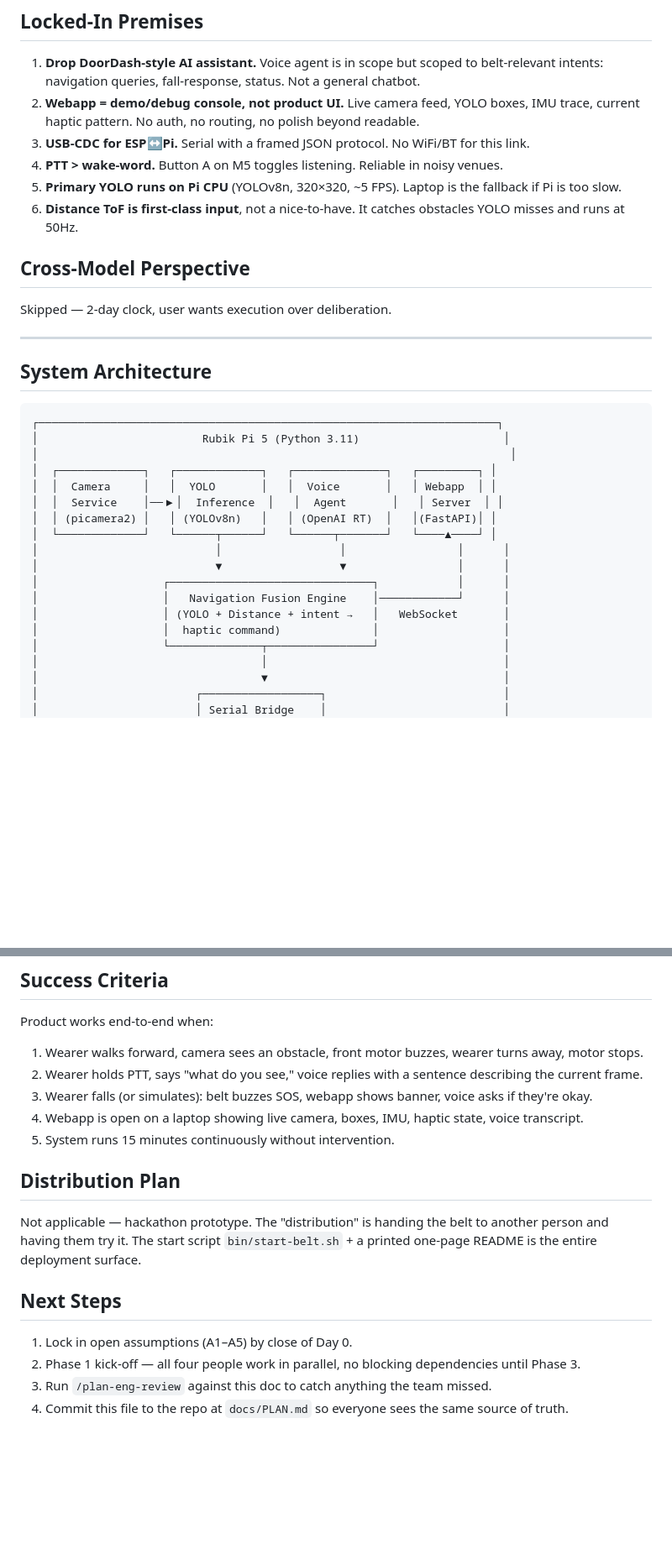
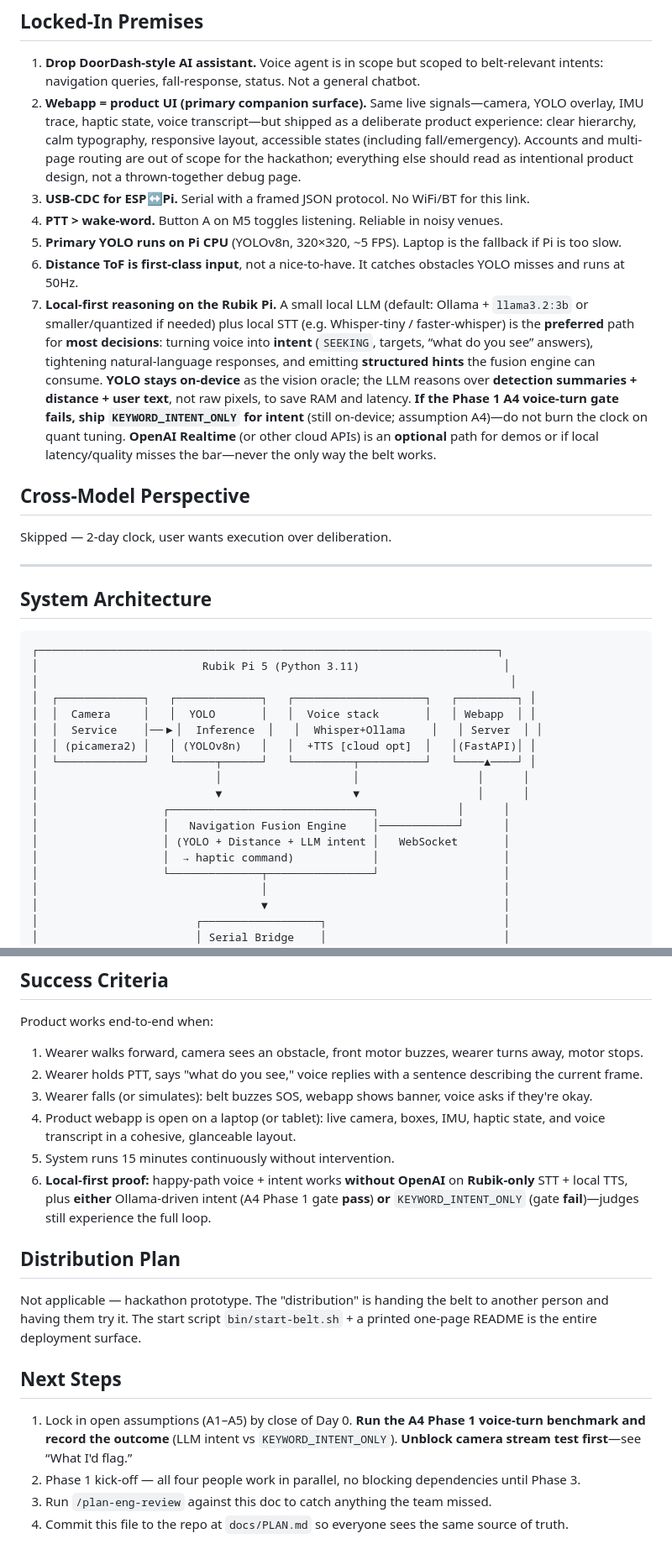
Before and after one commit to SiddharthMundra/sd-dreamliners, a Markdown page: docs/PLAN.md, 2 parts joined by grey strips. Shown at 84% size. Drawn GitHub-style; blank space fills up the shorter version.

```diff
--- a/docs/PLAN.md
+++ b/docs/PLAN.md
@@ -34,11 +34,12 @@ The novel core loop: **camera sees the world → AI reasons about it → body fe
 ## Locked-In Premises
 
 1. **Drop DoorDash-style AI assistant.** Voice agent is in scope but scoped to belt-relevant intents: navigation queries, fall-response, status. Not a general chatbot.
-2. **Webapp = demo/debug console, not product UI.** Live camera feed, YOLO boxes, IMU trace, current haptic pattern. No auth, no routing, no polish beyond readable.
+2. **Webapp = product UI (primary companion surface).** Same live signals—camera, YOLO overlay, IMU trace, haptic state, voice transcript—but shipped as a deliberate product experience: clear hierarchy, calm typography, responsive layout, accessible states (including fall/emergency). Accounts and multi-page routing are out of scope for the hackathon; everything else should read as intentional product design, not a thrown-together debug page.
 3. **USB-CDC for ESP↔Pi.** Serial with a framed JSON protocol. No WiFi/BT for this link.
 4. **PTT > wake-word.** Button A on M5 toggles listening. Reliable in noisy venues.
 5. **Primary YOLO runs on Pi CPU** (YOLOv8n, 320×320, ~5 FPS). Laptop is the fallback if Pi is too slow.
 6. **Distance ToF is first-class input**, not a nice-to-have. It catches obstacles YOLO misses and runs at 50Hz.
+7. **Local-first reasoning on the Rubik Pi.** A small local LLM (default: Ollama + `llama3.2:3b` or smaller/quantized if needed) plus local STT (e.g. Whisper-tiny / faster-whisper) is the **preferred** path for **most decisions**: turning voice into **intent** (`SEEKING`, targets, “what do you see” answers), tightening natural-language responses, and emitting **structured hints** the fusion engine can consume. **YOLO stays on-device** as the vision oracle; the LLM reasons over **detection summaries + distance + user text**, not raw pixels, to save RAM and latency. **If the Phase 1 A4 voice-turn gate fails, ship `KEYWORD_INTENT_ONLY` for intent** (still on-device; assumption A4)—do not burn the clock on quant tuning. **OpenAI Realtime** (or other cloud APIs) is an **optional** path for demos or if local latency/quality misses the bar—never the only way the belt works.
 
 ## Cross-Model Perspective
 
@@ -52,17 +53,17 @@ Skipped — 2-day clock, user wants execution over deliberation.
 ┌──────────────────────────────────────────────────────────────────────┐
 │                         Rubik Pi 5 (Python 3.11)                      │
 │                                                                        │
-│  ┌─────────────┐   ┌─────────────┐   ┌──────────────┐   ┌─────────┐ │
-│  │  Camera     │   │  YOLO       │   │  Voice       │   │ Webapp  │ │
-│  │  Service    │──▶│  Inference  │   │  Agent       │   │ Server  │ │
-│  │ (picamera2) │   │ (YOLOv8n)   │   │ (OpenAI RT)  │   │(FastAPI)│ │
-│  └─────────────┘   └──────┬──────┘   └──────┬───────┘   └────▲────┘ │
-│                           │                  │                 │      │
-│                           ▼                  ▼                 │      │
+│  ┌─────────────┐   ┌─────────────┐   ┌────────────────────┐   ┌─────────┐ │
+│  │  Camera     │   │  YOLO       │   │  Voice stack       │   │ Webapp  │ │
+│  │  Service    │──▶│  Inference  │   │  Whisper+Ollama    │   │ Server  │ │
+│  │ (picamera2) │   │ (YOLOv8n)   │   │  +TTS [cloud opt]  │   │(FastAPI)│ │
+│  └─────────────┘   └──────┬──────┘   └─────────┬──────────┘   └────▲────┘ │
+│                           │                    │                  │      │
+│                           ▼                    ▼                  │      │
 │                   ┌───────────────────────────────┐            │      │
 │                   │   Navigation Fusion Engine    │────────────┘      │
-│                   │ (YOLO + Distance + intent →   │   WebSocket       │
-│                   │  haptic command)              │                   │
+│                   │ (YOLO + Distance + LLM intent │   WebSocket       │
+│                   │  → haptic command)            │                   │
 │                   └──────────────┬────────────────┘                   │
 │                                  │                                    │
 │                                  ▼                                    │
@@ -387,8 +399,9 @@ Product works end-to-end when:
 1. Wearer walks forward, camera sees an obstacle, front motor buzzes, wearer turns away, motor stops.
 2. Wearer holds PTT, says "what do you see," voice replies with a sentence describing the current frame.
 3. Wearer falls (or simulates): belt buzzes SOS, webapp shows banner, voice asks if they're okay.
-4. Webapp is open on a laptop showing live camera, boxes, IMU, haptic state, voice transcript.
+4. Product webapp is open on a laptop (or tablet): live camera, boxes, IMU, haptic state, and voice transcript in a cohesive, glanceable layout.
 5. System runs 15 minutes continuously without intervention.
+6. **Local-first proof:** happy-path voice + intent works **without OpenAI** on **Rubik-only** STT + local TTS, plus **either** Ollama-driven intent (A4 Phase 1 gate **pass**) **or** `KEYWORD_INTENT_ONLY` (gate **fail**)—judges still experience the full loop.
 
 ## Distribution Plan
 
@@ -396,7 +409,7 @@ Not applicable — hackathon prototype. The "distribution" is handing the belt t
 
 ## Next Steps
 
-1. Lock in open assumptions (A1–A5) by close of Day 0.
+1. Lock in open assumptions (A1–A5) by close of Day 0. **Run the A4 Phase 1 voice-turn benchmark and record the outcome** (LLM intent vs `KEYWORD_INTENT_ONLY`). **Unblock camera stream test first**—see “What I'd flag.”
 2. Phase 1 kick-off — all four people work in parallel, no blocking dependencies until Phase 3.
 3. Run `/plan-eng-review` against this doc to catch anything the team missed.
 4. Commit this file to the repo at `docs/PLAN.md` so everyone sees the same source of truth.
```
Also changed, not shown: other parts of docs/PLAN.md (+32 -21 lines).
